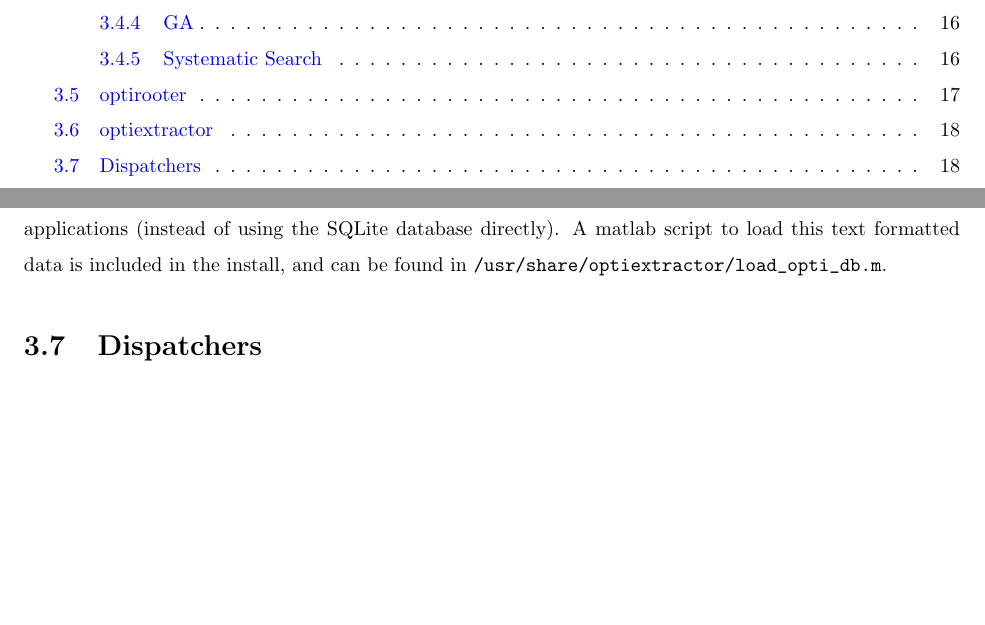
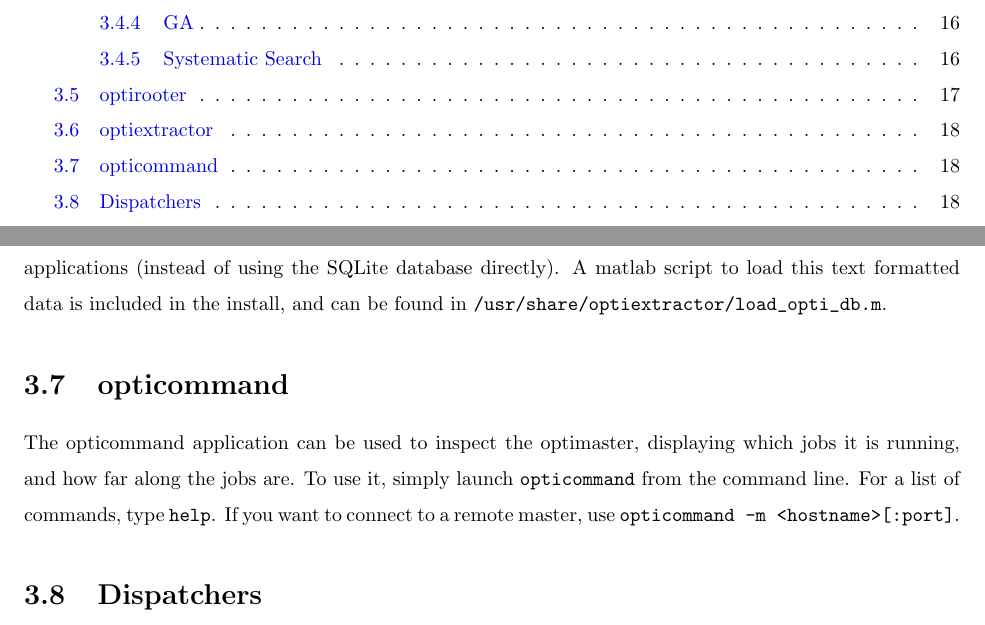
Before and after one commit to codyn-net/optimization-documentation, a LaTeX document (concept/concept.tex): two parts of pages 2 and 19 of 26, joined at a grey line, cut so that both start at the same text, the shorter picture padded with empty space. Compiled offline with pdfLaTeX.

Commit message:
Added description of opticommand

```diff
--- a/concept/concept.tex
+++ b/concept/concept.tex
@@ -732,6 +732,13 @@ processed in other applications (instead of using the SQLite database directly).
 A matlab script to load this text formatted data is included in the install,
 and can be found in \verb!/usr/share/optiextractor/load_opti_db.m!.
 
+\section{opticommand}\label{app:opticommand}
+The opticommand application can be used to inspect the optimaster, displaying
+which jobs it is running, and how far along the jobs are. To use it, simply
+launch \verb!opticommand! from the command line. For a list of commands, type
+\verb!help!. If you want to connect to a remote master, use
+\verb!opticommand -m <hostname>[:port]!.
+
 \section{Dispatchers}
 There are a few dispatchers available by default. This section will shortly
 describe these dispatchers.
```
